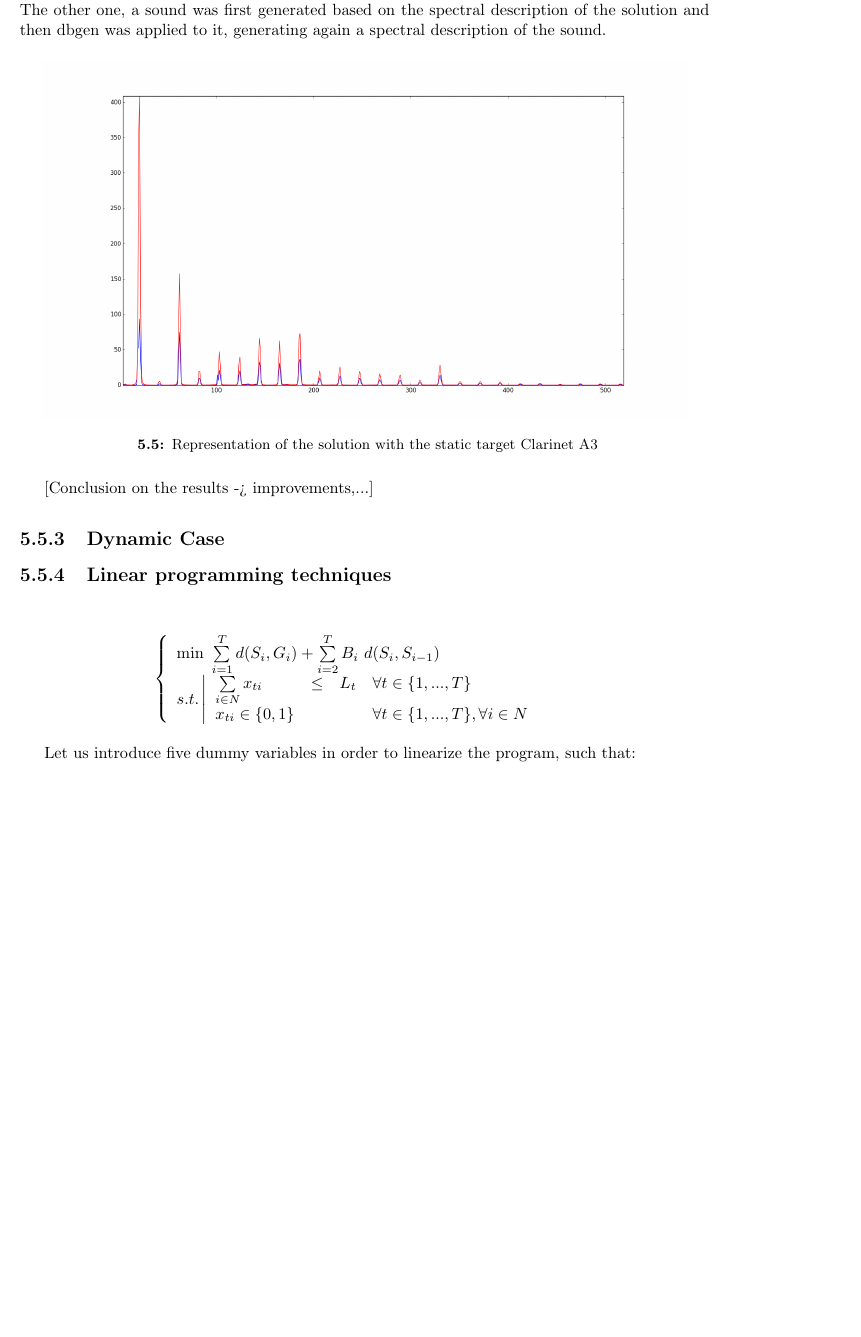
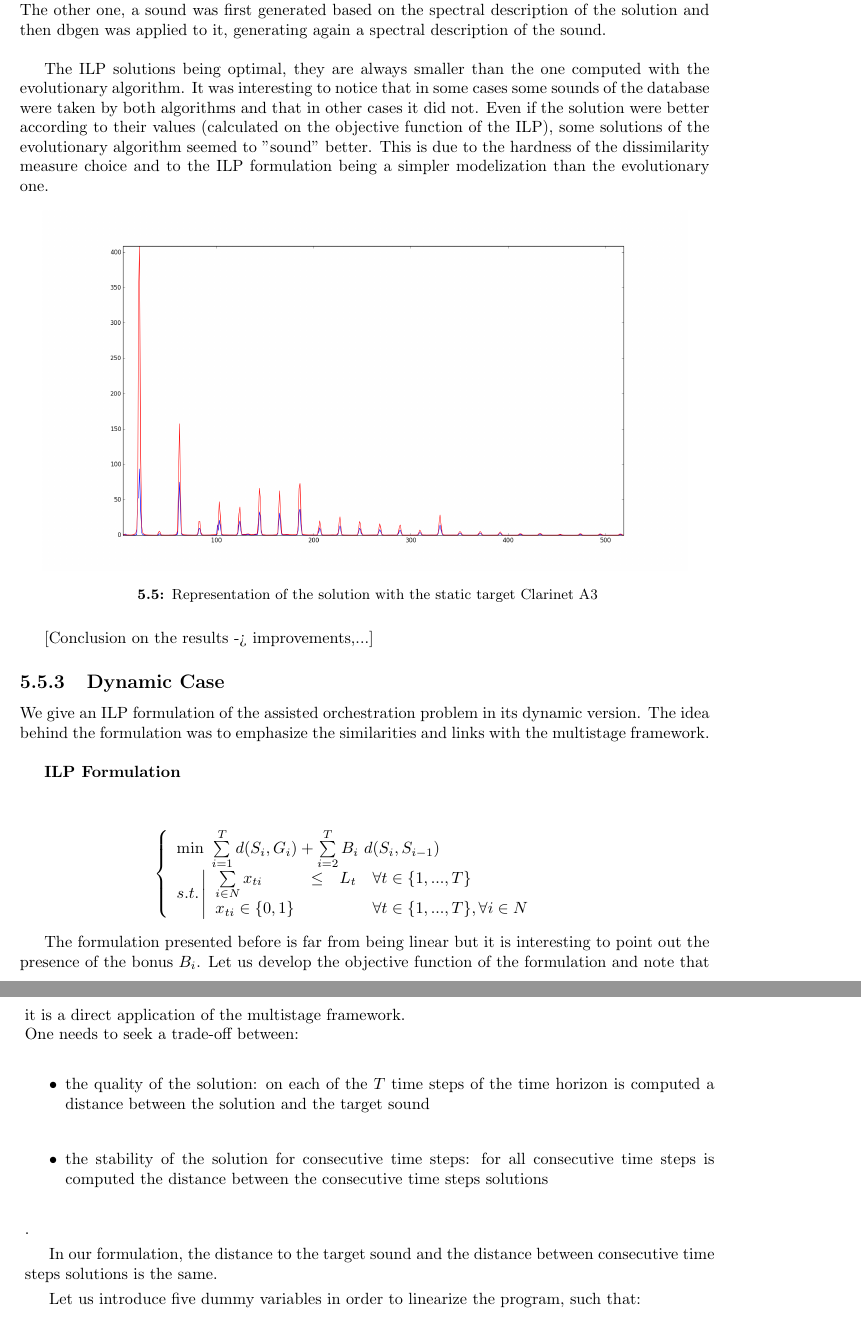
Before and after one commit to relliet/these-v1, a LaTeX thesis (main.tex): part of page 76 of 85 before the commit and two parts of pages 76 and 77 of 85 after it, the two joined at a grey line, cut so that both start at the same text, the shorter picture padded with empty space. Compiled offline with pdfLaTeX.

Commit message:
Updates from Overleaf

```diff
--- a/main.tex
+++ b/main.tex
@@ -2932,6 +2926,9 @@ Let us now present \textbf{dbgen} in order to analyze the results. dbgen is a sc
 Two calculations of the distance of a solution to the target sound were made for both the ILP and the evolutionary solutions. \\
 One was done directly between the solution and the target sound spectrum values, doing the absolute difference on each dimension and then dividing it by the number of dimensions. \\
-The other one, a sound was first generated based on the spectral description of the solution and then dbgen was applied to it, generating again a spectral description of the sound.
+The other one, a sound was first generated based on the spectral description of the solution and then dbgen was applied to it, generating again a spectral description of the sound. \\
+
+ The ILP solutions being optimal, they are always smaller than the one computed with the evolutionary algorithm. It was interesting to notice that in some cases some sounds of the database were taken by both algorithms and that in other cases it did not. Even  if the solution were better according to their values (calculated on the objective function of the ILP), some solutions of the evolutionary algorithm seemed to "sound" better. This is due to the hardness of the dissimilarity measure choice and to the ILP formulation being a simpler modelization than the evolutionary one.
+
 
 
 
@@ -2945,8 +2942,10 @@ The other one, a sound was first generated based on the spectral description of
 
 \subsection{Dynamic Case}\label{sec:expdyn}
 
-
-\subsection{Linear programming techniques}
+We give an ILP formulation of the assisted orchestration problem in its dynamic version. The idea behind the formulation was to emphasize the similarities and links with the multistage framework.\\
+
+\textbf{ILP Formulation}
+
 \begin{center}
    \begin{eqnarray*}
      \ \left \{ \begin{array}{ll}
@@ -2965,7 +2964,14 @@ The other one, a sound was first generated based on the spectral description of
     \end{eqnarray*}
     \end{center}
 
-
+The formulation presented before is far from being linear but it is interesting to point out the presence of the bonus $B_i$. Let us develop the objective function of the formulation and note that it is a direct application of the multistage framework. \\
+One needs to seek a trade-off between:
+\begin{itemize}
+    \item the quality of the solution: on each of the $T$ time steps of the time horizon is computed a distance between the solution and the target sound
+    \item the stability of the solution for consecutive time steps: for all consecutive time steps is computed the distance between the consecutive time steps solutions
+\end{itemize}.
+
+In our formulation, the distance to the target sound and the distance between consecutive time steps solutions is the same.
 
 Let us introduce five dummy variables in order to linearize the program, such that:
 
```
Also changed, not shown: main.tex (28 more changed lines).
